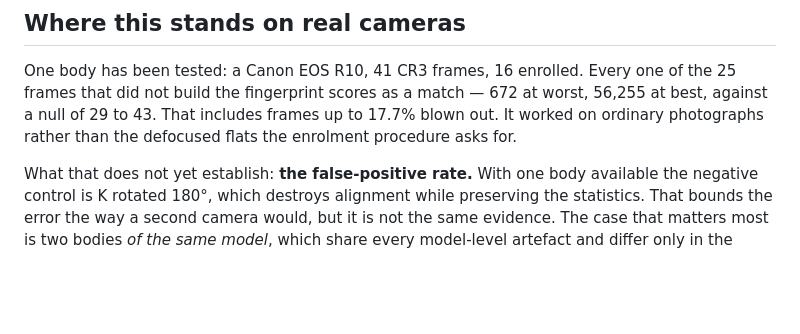
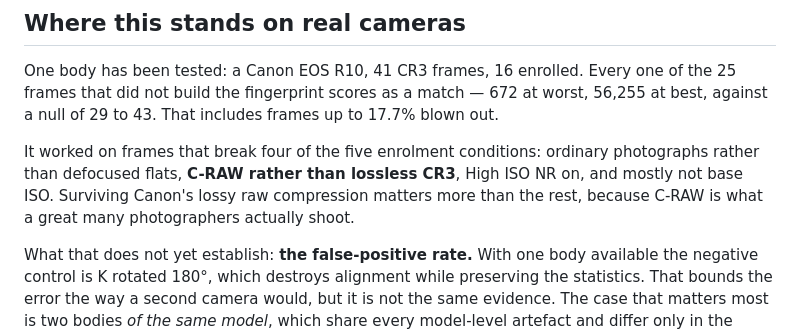
Before and after one commit to muse254/genesis, a Markdown page: README.md, the part around the change. Drawn GitHub-style; blank space fills up the shorter version.

```diff
--- a/README.md
+++ b/README.md
@@ -85,8 +85,13 @@ eq. (6), variance bound eq. (7), PCE eq. (14), denoiser in Appendix A.
 One body has been tested: a Canon EOS R10, 41 CR3 frames, 16 enrolled. Every
 one of the 25 frames that did not build the fingerprint scores as a match —
 672 at worst, 56,255 at best, against a null of 29 to 43. That includes
-frames up to 17.7% blown out. It worked on ordinary photographs rather than
-the defocused flats the enrolment procedure asks for.
+frames up to 17.7% blown out.
+
+It worked on frames that break four of the five enrolment conditions: ordinary
+photographs rather than defocused flats, **C-RAW rather than lossless CR3**,
+High ISO NR on, and mostly not base ISO. Surviving Canon's lossy raw
+compression matters more than the rest, because C-RAW is what a great many
+photographers actually shoot.
 
 What that does not yet establish: **the false-positive rate.** With one body
 available the negative control is K rotated 180°, which destroys alignment
```
Also changed, not shown: docs/gates.md (+33 -1 lines).
